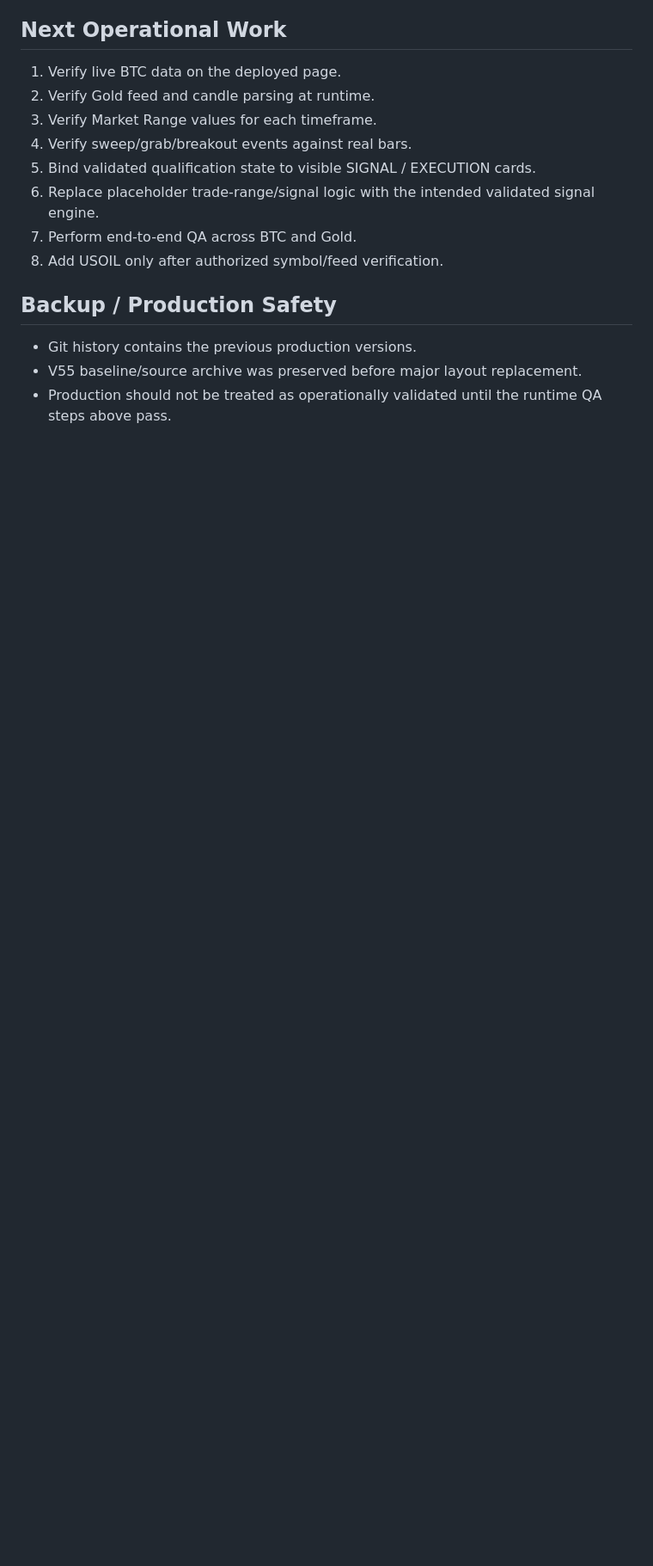
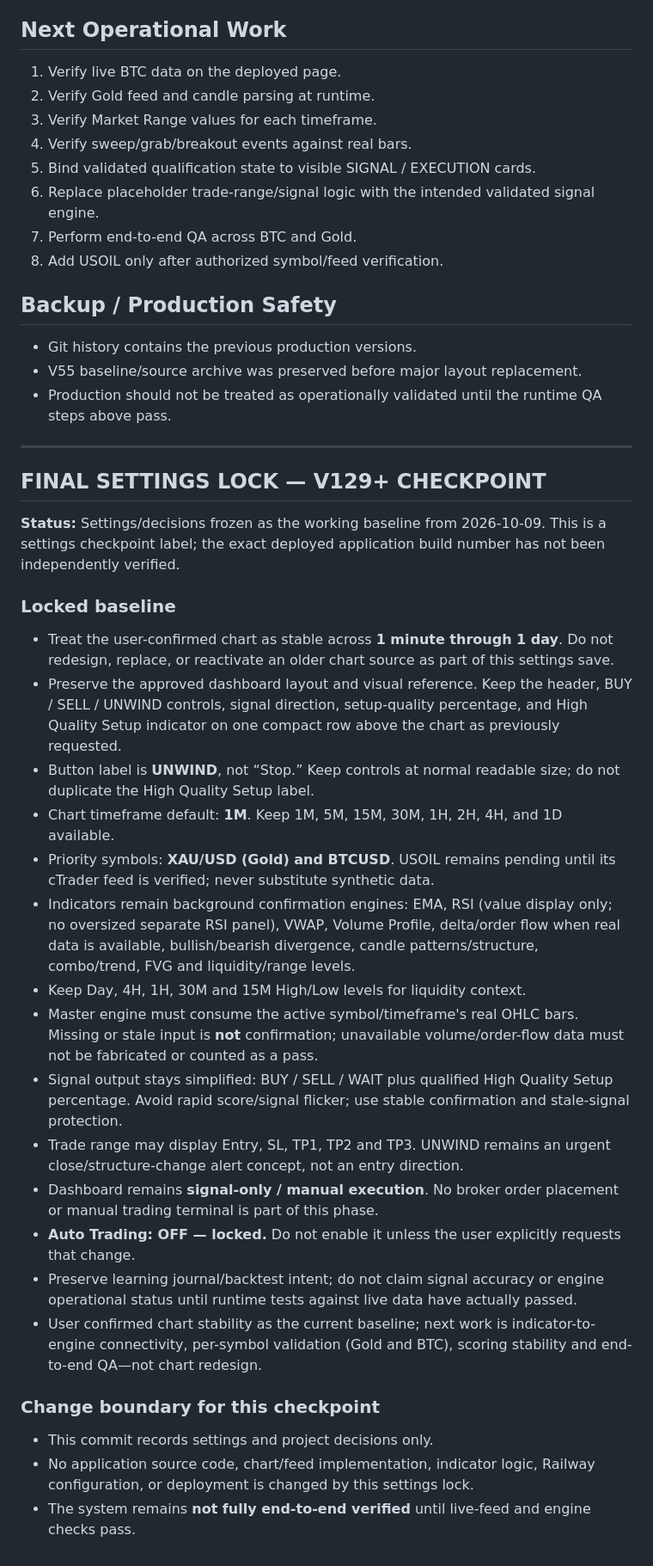
Before and after one commit to alisheraz-sudo/Rizvi-Dashboard-V5, a Markdown page: OPERATION_CHECKPOINT.md, the part around the change. Shown at 86% size. Rendered like a GitHub page; blank space fills up the shorter version.

Commit message:
docs: lock Rizvi Dashboard V129+ settings checkpoint

```diff
--- a/OPERATION_CHECKPOINT.md
+++ b/OPERATION_CHECKPOINT.md
@@ -125,3 +125,29 @@ These are signal outputs/informational levels only. The current formula is a pla
 - Git history contains the previous production versions.
 - V55 baseline/source archive was preserved before major layout replacement.
 - Production should not be treated as operationally validated until the runtime QA steps above pass.
+
+---
+
+## FINAL SETTINGS LOCK — V129+ CHECKPOINT
+**Status:** Settings/decisions frozen as the working baseline from 2026-10-09. This is a settings checkpoint label; the exact deployed application build number has not been independently verified.
+
+### Locked baseline
+- Treat the user-confirmed chart as stable across **1 minute through 1 day**. Do not redesign, replace, or reactivate an older chart source as part of this settings save.
+- Preserve the approved dashboard layout and visual reference. Keep the header, BUY / SELL / UNWIND controls, signal direction, setup-quality percentage, and High Quality Setup indicator on one compact row above the chart as previously requested.
+- Button label is **UNWIND**, not “Stop.” Keep controls at normal readable size; do not duplicate the High Quality Setup label.
+- Chart timeframe default: **1M**. Keep 1M, 5M, 15M, 30M, 1H, 2H, 4H, and 1D available.
+- Priority symbols: **XAU/USD (Gold) and BTCUSD**. USOIL remains pending until its cTrader feed is verified; never substitute synthetic data.
+- Indicators remain background confirmation engines: EMA, RSI (value display only; no oversized separate RSI panel), VWAP, Volume Profile, delta/order flow when real data is available, bullish/bearish divergence, candle patterns/structure, combo/trend, FVG and liquidity/range levels.
+- Keep Day, 4H, 1H, 30M and 15M High/Low levels for liquidity context.
+- Master engine must consume the active symbol/timeframe's real OHLC bars. Missing or stale input is **not** confirmation; unavailable volume/order-flow data must not be fabricated or counted as a pass.
+- Signal output stays simplified: BUY / SELL / WAIT plus qualified High Quality Setup percentage. Avoid rapid score/signal flicker; use stable confirmation and stale-signal protection.
+- Trade range may display Entry, SL, TP1, TP2 and TP3. UNWIND remains an urgent close/structure-change alert concept, not an entry direction.
+- Dashboard remains **signal-only / manual execution**. No broker order placement or manual trading terminal is part of this phase.
+- **Auto Trading: OFF — locked.** Do not enable it unless the user explicitly requests that change.
+- Preserve learning journal/backtest intent; do not claim signal accuracy or engine operational status until runtime tests against live data have actually passed.
+- User confirmed chart stability as the current baseline; next work is indicator-to-engine connectivity, per-symbol validation (Gold and BTC), scoring stability and end-to-end QA—not chart redesign.
+
+### Change boundary for this checkpoint
+- This commit records settings and project decisions only.
+- No application source code, chart/feed implementation, indicator logic, Railway configuration, or deployment is changed by this settings lock.
+- The system remains **not fully end-to-end verified** until live-feed and engine checks pass.
```
